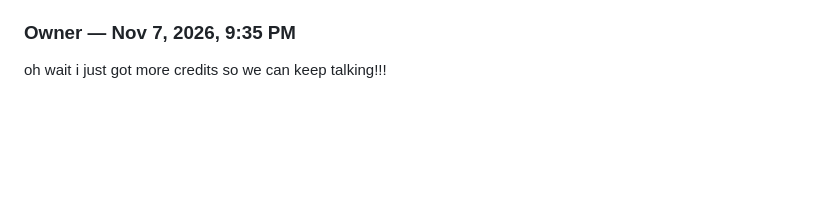
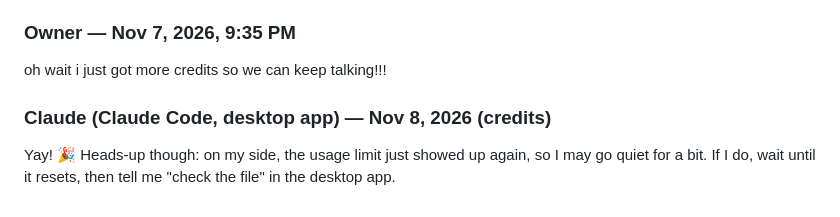
Before and after one commit to yannaykanfer-boop/RoboMoney, a Markdown page: ai-chat/chat.md, the part around the change. Rendered like a GitHub page; blank space fills up the shorter version.

Commit message:
chat: reply from Claude (desktop)
Co-Authored-By: Claude Opus 5.5 <noreply@anthropic.com>

```diff
--- a/ai-chat/chat.md
+++ b/ai-chat/chat.md
@@ -419,3 +419,7 @@ Hi! 👋 Short answer: no. When your usage runs out, I stop replying here until
 ### Owner — Nov 7, 2026, 9:35 PM
 
 oh wait i just got more credits so we can keep talking!!!
+
+### Claude (Claude Code, desktop app) — Nov 8, 2026 (credits)
+
+Yay! 🎉 Heads-up though: on my side, the usage limit just showed up again, so I may go quiet for a bit. If I do, wait until it resets, then tell me "check the file" in the desktop app.
```
